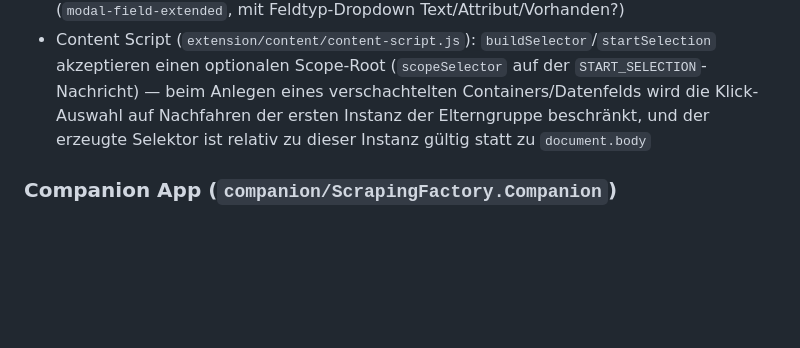
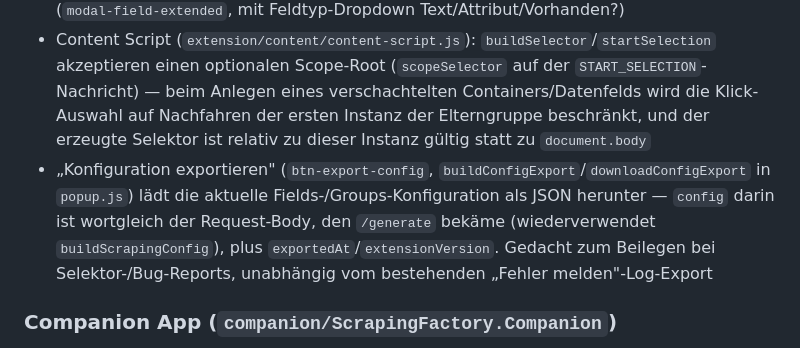
Before and after one commit to Aventinis/Scraping-Factory, a Markdown page: CLAUDE.md, the part around the change. Drawn GitHub-style; blank space fills up the shorter version.

Commit message:
docs: document the config export button

```diff
--- a/CLAUDE.md
+++ b/CLAUDE.md
@@ -36,6 +36,7 @@ language-modules/
 - Kommuniziert mit der Companion App via lokalen HTTP-Server (`http://localhost:5000`)
 - Popup/Side Panel (`extension/popup/popup.js`) unterstützt beide Modi strikt getrennt: „Felder (flach)" (bestehend) und „Container (verschachtelt)" — Moduswechsel leert jeweils die andere Konfiguration. Der Container-Baum wird nach dem visuellen Muster der DOM-Tree-View editierbar gerendert (`renderGroupTree`/`buildGroupTreeNodeEl`, analog zu `renderDomTree`/`buildTreeNodeEl`); Container-Anlegen fragt Name/Typ **vor** der Klick-Auswahl ab (`modal-container-new`), Datenfeld-Anlegen wie im Flat-Modus **nach** der Klick-Auswahl (`modal-field-extended`, mit Feldtyp-Dropdown Text/Attribut/Vorhanden?)
 - Content Script (`extension/content/content-script.js`): `buildSelector`/`startSelection` akzeptieren einen optionalen Scope-Root (`scopeSelector` auf der `START_SELECTION`-Nachricht) — beim Anlegen eines verschachtelten Containers/Datenfelds wird die Klick-Auswahl auf Nachfahren der ersten Instanz der Elterngruppe beschränkt, und der erzeugte Selektor ist relativ zu dieser Instanz gültig statt zu `document.body`
+- „Konfiguration exportieren" (`btn-export-config`, `buildConfigExport`/`downloadConfigExport` in `popup.js`) lädt die aktuelle Fields-/Groups-Konfiguration als JSON herunter — `config` darin ist wortgleich der Request-Body, den `/generate` bekäme (wiederverwendet `buildScrapingConfig`), plus `exportedAt`/`extensionVersion`. Gedacht zum Beilegen bei Selektor-/Bug-Reports, unabhängig vom bestehenden „Fehler melden"-Log-Export
 
 ### Companion App (`companion/ScrapingFactory.Companion`)
 - .NET 9 Konsolenanwendung
```
